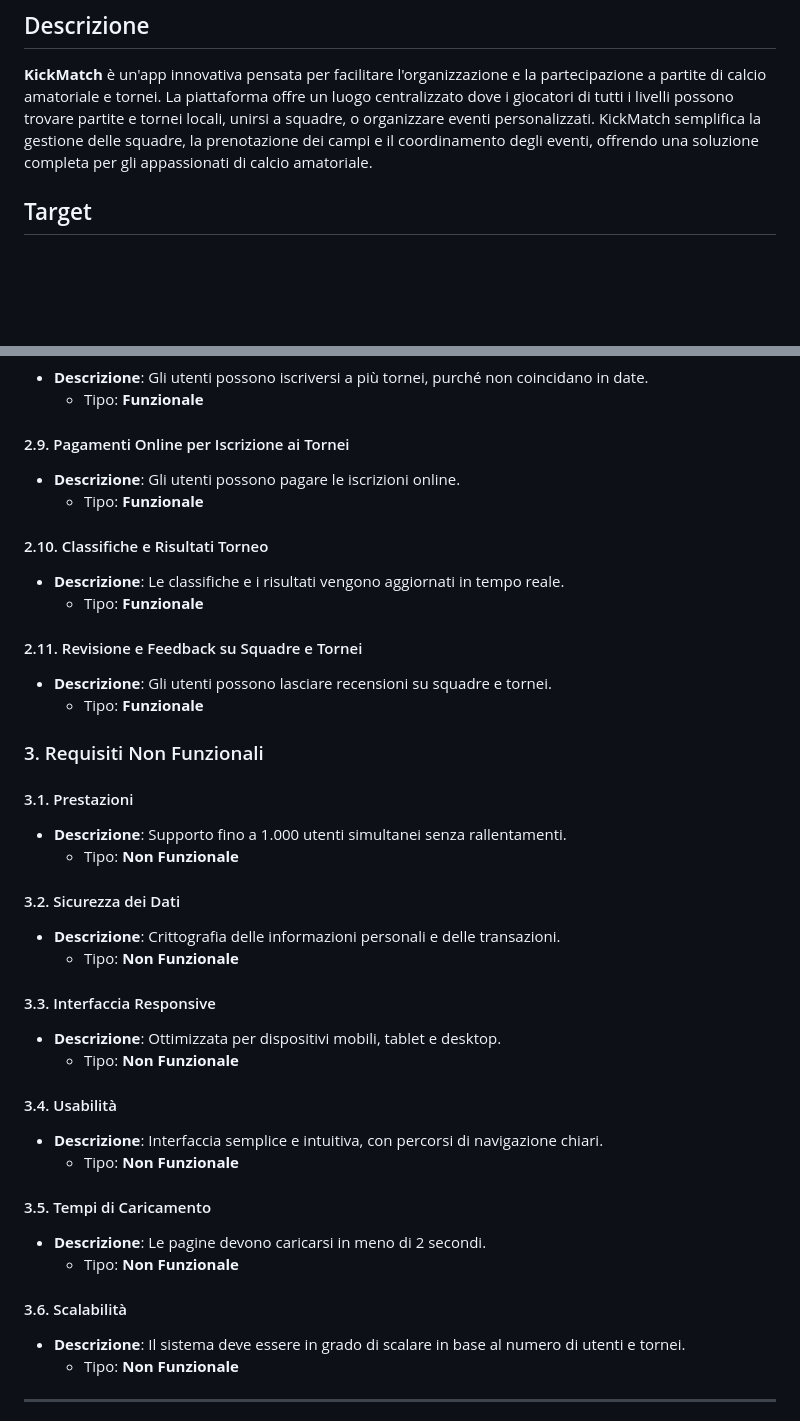
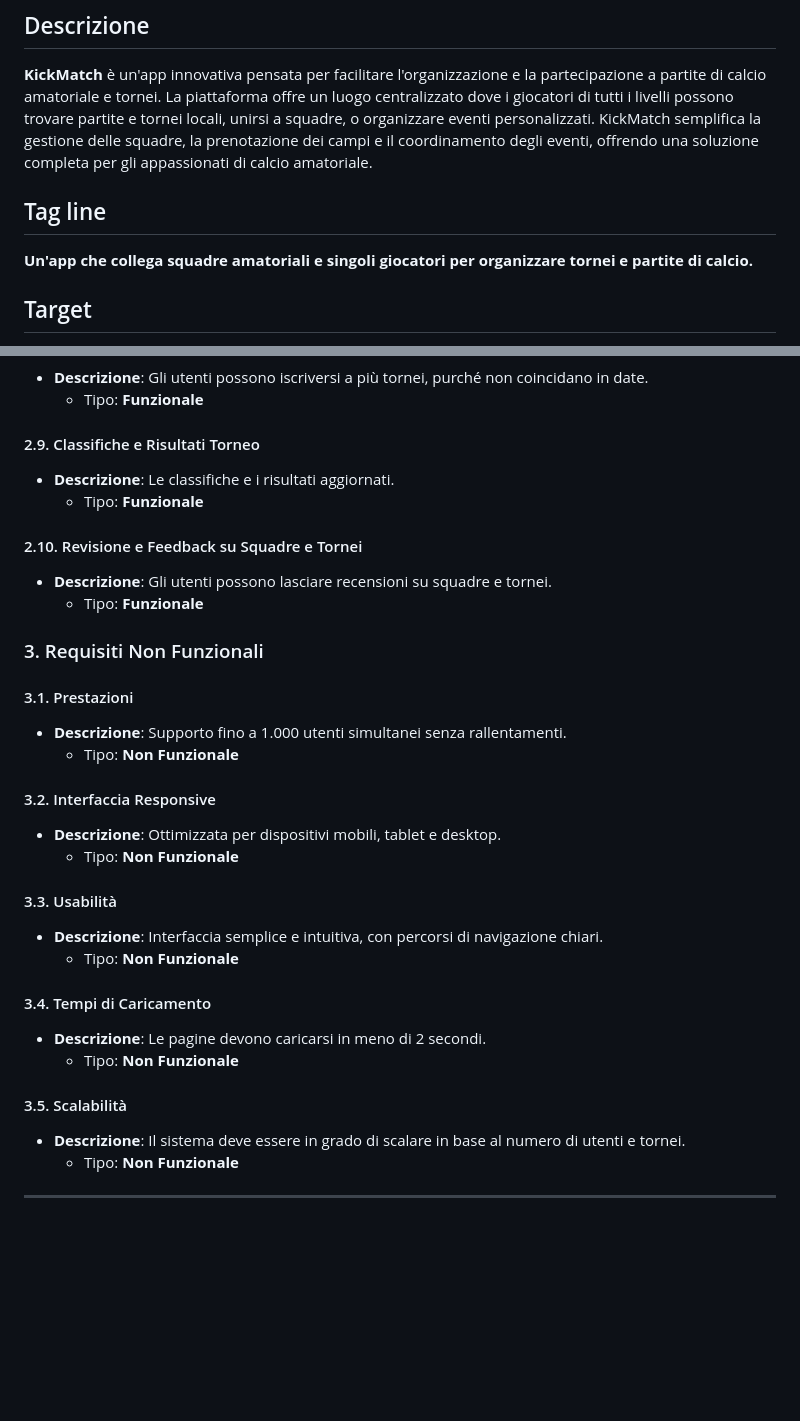
Before and after one commit to DavidBora1/KickMatch, a Markdown page: README.md, 2 parts joined by grey strips. GitHub-like rendering; blank space fills up the shorter version.

```diff
--- a/README.md
+++ b/README.md
@@ -2,6 +2,8 @@
 
 ## Descrizione
 **KickMatch** è un'app innovativa pensata per facilitare l'organizzazione e la partecipazione a partite di calcio amatoriale e tornei. La piattaforma offre un luogo centralizzato dove i giocatori di tutti i livelli possono trovare partite e tornei locali, unirsi a squadre, o organizzare eventi personalizzati. KickMatch semplifica la gestione delle squadre, la prenotazione dei campi e il coordinamento degli eventi, offrendo una soluzione completa per gli appassionati di calcio amatoriale.
+## Tag line
+**Un'app che collega squadre amatoriali e singoli giocatori per organizzare tornei e partite di calcio.**
 
 ## Target
 - Organizzatori di tornei di calcio amatoriale
@@ -88,15 +115,11 @@
 - **Descrizione**: Gli utenti possono iscriversi a più tornei, purché non coincidano in date.
   - Tipo: **Funzionale**
 
-#### 2.9. Pagamenti Online per Iscrizione ai Tornei
-- **Descrizione**: Gli utenti possono pagare le iscrizioni online.
+#### 2.9. Classifiche e Risultati Torneo
+- **Descrizione**: Le classifiche e i risultati aggiornati.
   - Tipo: **Funzionale**
 
-#### 2.10. Classifiche e Risultati Torneo
-- **Descrizione**: Le classifiche e i risultati vengono aggiornati in tempo reale.
-  - Tipo: **Funzionale**
-
-#### 2.11. Revisione e Feedback su Squadre e Tornei
+#### 2.10. Revisione e Feedback su Squadre e Tornei
 - **Descrizione**: Gli utenti possono lasciare recensioni su squadre e tornei.
   - Tipo: **Funzionale**
 
@@ -106,23 +129,19 @@
 - **Descrizione**: Supporto fino a 1.000 utenti simultanei senza rallentamenti.
   - Tipo: **Non Funzionale**
 
-#### 3.2. Sicurezza dei Dati
-- **Descrizione**: Crittografia delle informazioni personali e delle transazioni.
-  - Tipo: **Non Funzionale**
-
-#### 3.3. Interfaccia Responsive
+#### 3.2. Interfaccia Responsive
 - **Descrizione**: Ottimizzata per dispositivi mobili, tablet e desktop.
   - Tipo: **Non Funzionale**
 
-#### 3.4. Usabilità
+#### 3.3. Usabilità
 - **Descrizione**: Interfaccia semplice e intuitiva, con percorsi di navigazione chiari.
   - Tipo: **Non Funzionale**
 
-#### 3.5. Tempi di Caricamento
+#### 3.4. Tempi di Caricamento
 - **Descrizione**: Le pagine devono caricarsi in meno di 2 secondi.
   - Tipo: **Non Funzionale**
 
-#### 3.6. Scalabilità
+#### 3.5. Scalabilità
 - **Descrizione**: Il sistema deve essere in grado di scalare in base al numero di utenti e tornei.
   - Tipo: **Non Funzionale**
 
```
Also changed, not shown: other parts of README.md (+25 -0 lines).
